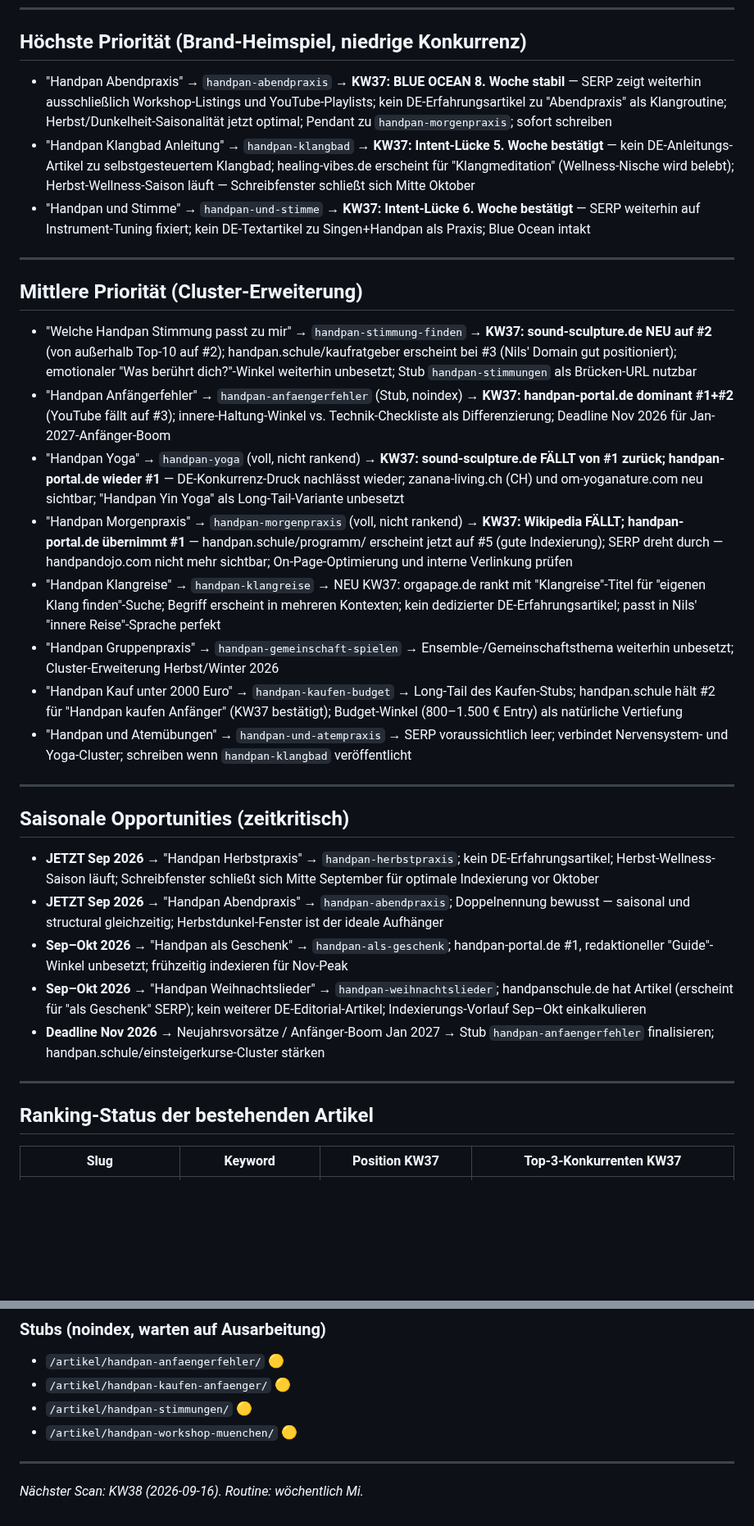
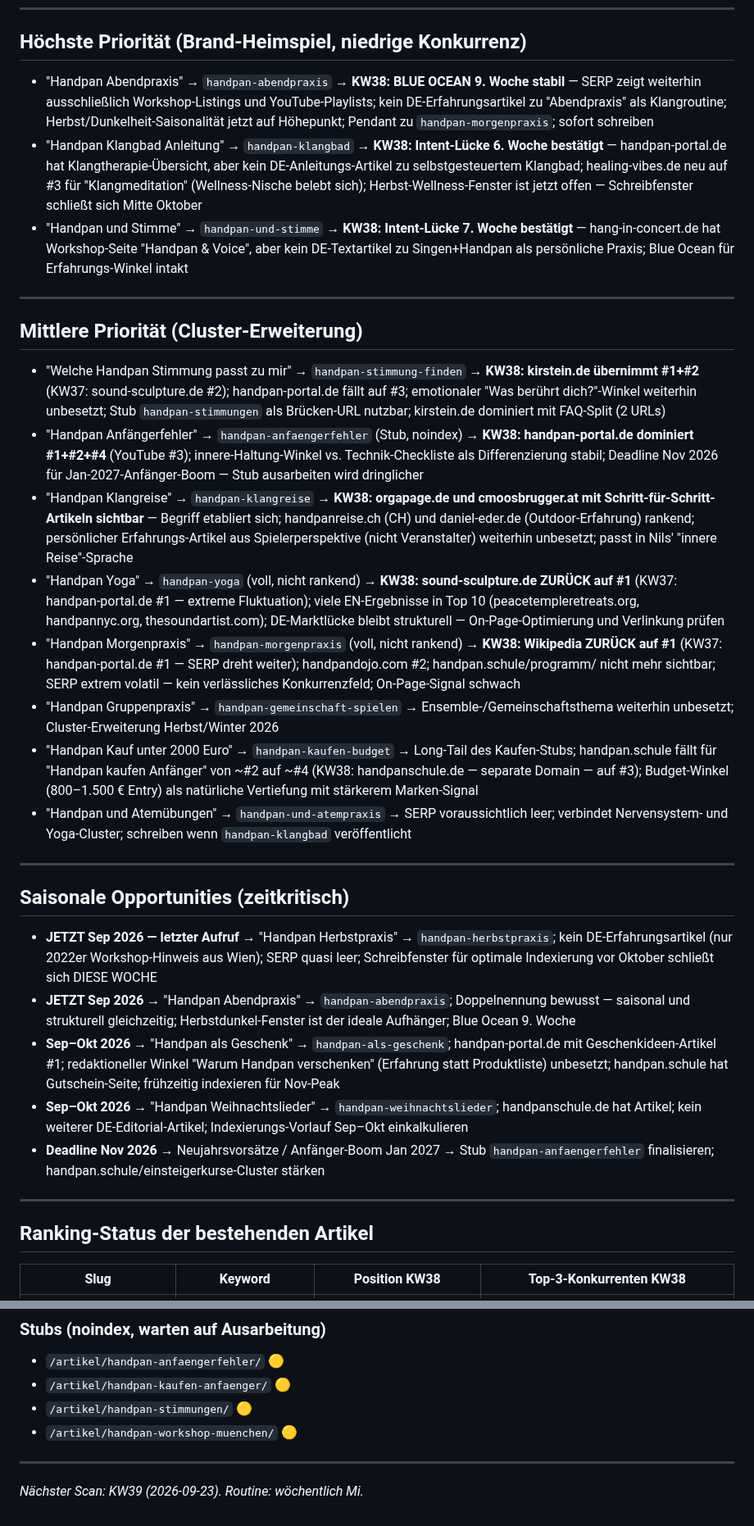
Before and after one commit to nilscasp/hand-and-mindful-retreat, a Markdown page: automation/state/gap-candidates.md, 2 parts joined by grey strips. Shown at 82% size. Drawn GitHub-style; blank space fills up the shorter version.

```diff
--- a/automation/state/gap-candidates.md
+++ b/automation/state/gap-candidates.md
@@ -6,36 +6,36 @@
 
 ## Höchste Priorität (Brand-Heimspiel, niedrige Konkurrenz)
 
-- "Handpan Abendpraxis" → `handpan-abendpraxis` → **KW37: BLUE OCEAN 8. Woche stabil** — SERP zeigt weiterhin ausschließlich Workshop-Listings und YouTube-Playlists; kein DE-Erfahrungsartikel zu "Abendpraxis" als Klangroutine; Herbst/Dunkelheit-Saisonalität jetzt optimal; Pendant zu `handpan-morgenpraxis`; sofort schreiben
-- "Handpan Klangbad Anleitung" → `handpan-klangbad` → **KW37: Intent-Lücke 5. Woche bestätigt** — kein DE-Anleitungs-Artikel zu selbstgesteuertem Klangbad; healing-vibes.de erscheint für "Klangmeditation" (Wellness-Nische wird belebt); Herbst-Wellness-Saison läuft — Schreibfenster schließt sich Mitte Oktober
-- "Handpan und Stimme" → `handpan-und-stimme` → **KW37: Intent-Lücke 6. Woche bestätigt** — SERP weiterhin auf Instrument-Tuning fixiert; kein DE-Textartikel zu Singen+Handpan als Praxis; Blue Ocean intakt
+- "Handpan Abendpraxis" → `handpan-abendpraxis` → **KW38: BLUE OCEAN 9. Woche stabil** — SERP zeigt weiterhin ausschließlich Workshop-Listings und YouTube-Playlists; kein DE-Erfahrungsartikel zu "Abendpraxis" als Klangroutine; Herbst/Dunkelheit-Saisonalität jetzt auf Höhepunkt; Pendant zu `handpan-morgenpraxis`; sofort schreiben
+- "Handpan Klangbad Anleitung" → `handpan-klangbad` → **KW38: Intent-Lücke 6. Woche bestätigt** — handpan-portal.de hat Klangtherapie-Übersicht, aber kein DE-Anleitungs-Artikel zu selbstgesteuertem Klangbad; healing-vibes.de neu auf #3 für "Klangmeditation" (Wellness-Nische belebt sich); Herbst-Wellness-Fenster ist jetzt offen — Schreibfenster schließt sich Mitte Oktober
+- "Handpan und Stimme" → `handpan-und-stimme` → **KW38: Intent-Lücke 7. Woche bestätigt** — hang-in-concert.de hat Workshop-Seite "Handpan & Voice", aber kein DE-Textartikel zu Singen+Handpan als persönliche Praxis; Blue Ocean für Erfahrungs-Winkel intakt
 
 ---
 
 ## Mittlere Priorität (Cluster-Erweiterung)
 
-- "Welche Handpan Stimmung passt zu mir" → `handpan-stimmung-finden` → **KW37: sound-sculpture.de NEU auf #2** (von außerhalb Top-10 auf #2); handpan.schule/kaufratgeber erscheint bei #3 (Nils' Domain gut positioniert); emotionaler "Was berührt dich?"-Winkel weiterhin unbesetzt; Stub `handpan-stimmungen` als Brücken-URL nutzbar
-- "Handpan Anfängerfehler" → `handpan-anfaengerfehler` (Stub, noindex) → **KW37: handpan-portal.de dominant #1+#2** (YouTube fällt auf #3); innere-Haltung-Winkel vs. Technik-Checkliste als Differenzierung; Deadline Nov 2026 für Jan-2027-Anfänger-Boom
-- "Handpan Yoga" → `handpan-yoga` (voll, nicht rankend) → **KW37: sound-sculpture.de FÄLLT von #1 zurück; handpan-portal.de wieder #1** — DE-Konkurrenz-Druck nachlässt wieder; zanana-living.ch (CH) und om-yoganature.com neu sichtbar; "Handpan Yin Yoga" als Long-Tail-Variante unbesetzt
-- "Handpan Morgenpraxis" → `handpan-morgenpraxis` (voll, nicht rankend) → **KW37: Wikipedia FÄLLT; handpan-portal.de übernimmt #1** — handpan.schule/programm/ erscheint jetzt auf #5 (gute Indexierung); SERP dreht durch — handpandojo.com nicht mehr sichtbar; On-Page-Optimierung und interne Verlinkung prüfen
-- "Handpan Klangreise" → `handpan-klangreise` → NEU KW37: orgapage.de rankt mit "Klangreise"-Titel für "eigenen Klang finden"-Suche; Begriff erscheint in mehreren Kontexten; kein dedizierter DE-Erfahrungsartikel; passt in Nils' "innere Reise"-Sprache perfekt
+- "Welche Handpan Stimmung passt zu mir" → `handpan-stimmung-finden` → **KW38: kirstein.de übernimmt #1+#2** (KW37: sound-sculpture.de #2); handpan-portal.de fällt auf #3; emotionaler "Was berührt dich?"-Winkel weiterhin unbesetzt; Stub `handpan-stimmungen` als Brücken-URL nutzbar; kirstein.de dominiert mit FAQ-Split (2 URLs)
+- "Handpan Anfängerfehler" → `handpan-anfaengerfehler` (Stub, noindex) → **KW38: handpan-portal.de dominiert #1+#2+#4** (YouTube #3); innere-Haltung-Winkel vs. Technik-Checkliste als Differenzierung stabil; Deadline Nov 2026 für Jan-2027-Anfänger-Boom — Stub ausarbeiten wird dringlicher
+- "Handpan Klangreise" → `handpan-klangreise` → **KW38: orgapage.de und cmoosbrugger.at mit Schritt-für-Schritt-Artikeln sichtbar** — Begriff etabliert sich; handpanreise.ch (CH) und daniel-eder.de (Outdoor-Erfahrung) rankend; persönlicher Erfahrungs-Artikel aus Spielerperspektive (nicht Veranstalter) weiterhin unbesetzt; passt in Nils' "innere Reise"-Sprache
+- "Handpan Yoga" → `handpan-yoga` (voll, nicht rankend) → **KW38: sound-sculpture.de ZURÜCK auf #1** (KW37: handpan-portal.de #1 — extreme Fluktuation); viele EN-Ergebnisse in Top 10 (peacetempleretreats.org, handpannyc.org, thesoundartist.com); DE-Marktlücke bleibt strukturell — On-Page-Optimierung und Verlinkung prüfen
+- "Handpan Morgenpraxis" → `handpan-morgenpraxis` (voll, nicht rankend) → **KW38: Wikipedia ZURÜCK auf #1** (KW37: handpan-portal.de #1 — SERP dreht weiter); handpandojo.com #2; handpan.schule/programm/ nicht mehr sichtbar; SERP extrem volatil — kein verlässliches Konkurrenzfeld; On-Page-Signal schwach
 - "Handpan Gruppenpraxis" → `handpan-gemeinschaft-spielen` → Ensemble-/Gemeinschaftsthema weiterhin unbesetzt; Cluster-Erweiterung Herbst/Winter 2026
-- "Handpan Kauf unter 2000 Euro" → `handpan-kaufen-budget` → Long-Tail des Kaufen-Stubs; handpan.schule hält #2 für "Handpan kaufen Anfänger" (KW37 bestätigt); Budget-Winkel (800–1.500 € Entry) als natürliche Vertiefung
+- "Handpan Kauf unter 2000 Euro" → `handpan-kaufen-budget` → Long-Tail des Kaufen-Stubs; handpan.schule fällt für "Handpan kaufen Anfänger" von ~#2 auf ~#4 (KW38: handpanschule.de — separate Domain — auf #3); Budget-Winkel (800–1.500 € Entry) als natürliche Vertiefung mit stärkerem Marken-Signal
 - "Handpan und Atemübungen" → `handpan-und-atempraxis` → SERP voraussichtlich leer; verbindet Nervensystem- und Yoga-Cluster; schreiben wenn `handpan-klangbad` veröffentlicht
 
 ---
 
 ## Saisonale Opportunities (zeitkritisch)
 
-- **JETZT Sep 2026** → "Handpan Herbstpraxis" → `handpan-herbstpraxis`; kein DE-Erfahrungsartikel; Herbst-Wellness-Saison läuft; Schreibfenster schließt sich Mitte September für optimale Indexierung vor Oktober
-- **JETZT Sep 2026** → "Handpan Abendpraxis" → `handpan-abendpraxis`; Doppelnennung bewusst — saisonal und structural gleichzeitig; Herbstdunkel-Fenster ist der ideale Aufhänger
-- **Sep–Okt 2026** → "Handpan als Geschenk" → `handpan-als-geschenk`; handpan-portal.de #1, redaktioneller "Guide"-Winkel unbesetzt; frühzeitig indexieren für Nov-Peak
-- **Sep–Okt 2026** → "Handpan Weihnachtslieder" → `handpan-weihnachtslieder`; handpanschule.de hat Artikel (erscheint für "als Geschenk" SERP); kein weiterer DE-Editorial-Artikel; Indexierungs-Vorlauf Sep–Okt einkalkulieren
+- **JETZT Sep 2026 — letzter Aufruf** → "Handpan Herbstpraxis" → `handpan-herbstpraxis`; kein DE-Erfahrungsartikel (nur 2022er Workshop-Hinweis aus Wien); SERP quasi leer; Schreibfenster für optimale Indexierung vor Oktober schließt sich DIESE WOCHE
+- **JETZT Sep 2026** → "Handpan Abendpraxis" → `handpan-abendpraxis`; Doppelnennung bewusst — saisonal und strukturell gleichzeitig; Herbstdunkel-Fenster ist der ideale Aufhänger; Blue Ocean 9. Woche
+- **Sep–Okt 2026** → "Handpan als Geschenk" → `handpan-als-geschenk`; handpan-portal.de mit Geschenkideen-Artikel #1; redaktioneller Winkel "Warum Handpan verschenken" (Erfahrung statt Produktliste) unbesetzt; handpan.schule hat Gutschein-Seite; frühzeitig indexieren für Nov-Peak
+- **Sep–Okt 2026** → "Handpan Weihnachtslieder" → `handpan-weihnachtslieder`; handpanschule.de hat Artikel; kein weiterer DE-Editorial-Artikel; Indexierungs-Vorlauf Sep–Okt einkalkulieren
 - **Deadline Nov 2026** → Neujahrsvorsätze / Anfänger-Boom Jan 2027 → Stub `handpan-anfaengerfehler` finalisieren; handpan.schule/einsteigerkurse-Cluster stärken
 
 ---
 
 ## Ranking-Status der bestehenden Artikel
 
-| Slug | Keyword | Position KW37 | Top-3-Konkurrenten KW37 |
+| Slug | Keyword | Position KW38 | Top-3-Konkurrenten KW38 |
 |---|---|---|---|
@@ -89,4 +89,4 @@
 - `/artikel/handpan-workshop-muenchen/` 🟡
 
 ---
-*Nächster Scan: KW38 (2026-09-16). Routine: wöchentlich Mi.*
+*Nächster Scan: KW39 (2026-09-23). Routine: wöchentlich Mi.*
```
Also changed, not shown: other parts of automation/state/gap-candidates.md (+25 -25 lines).
